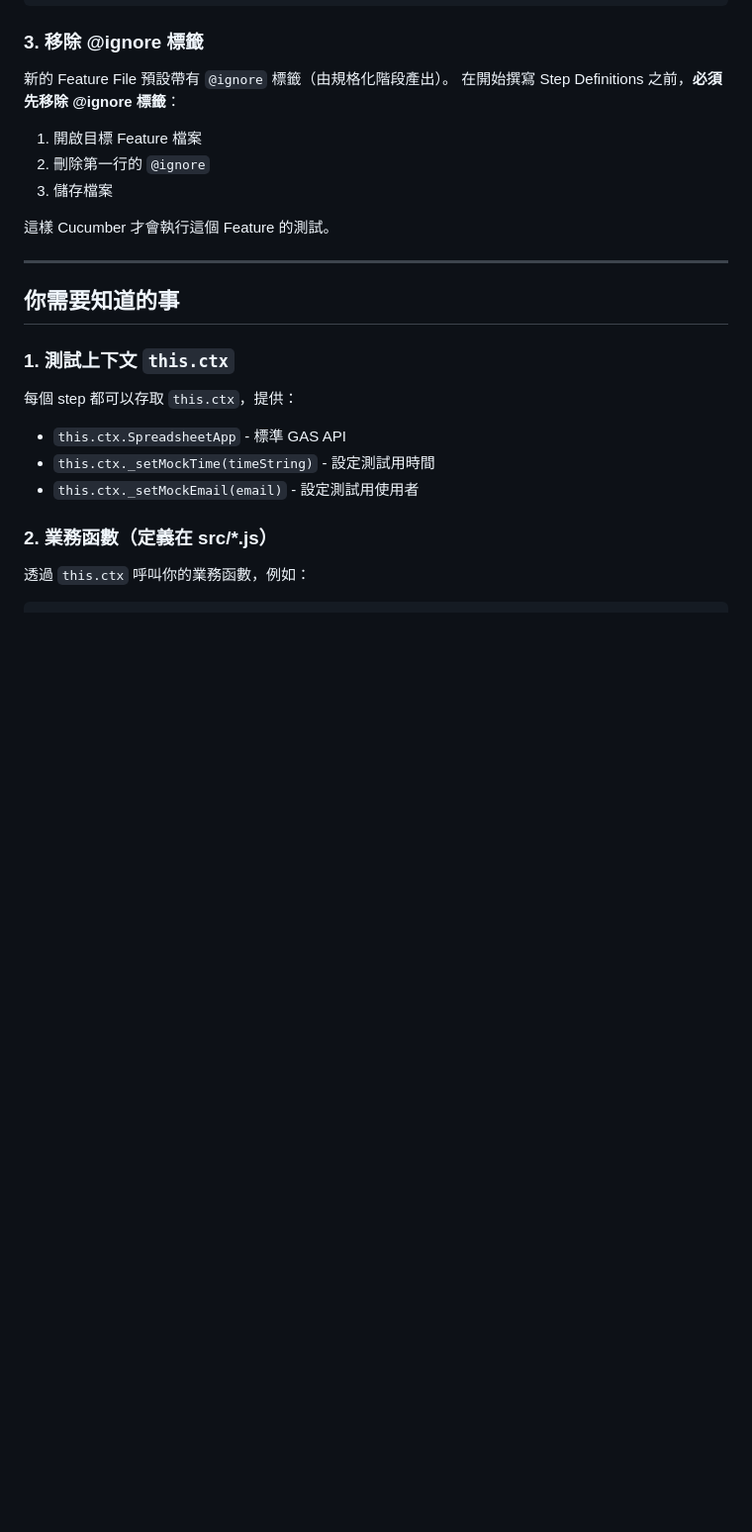
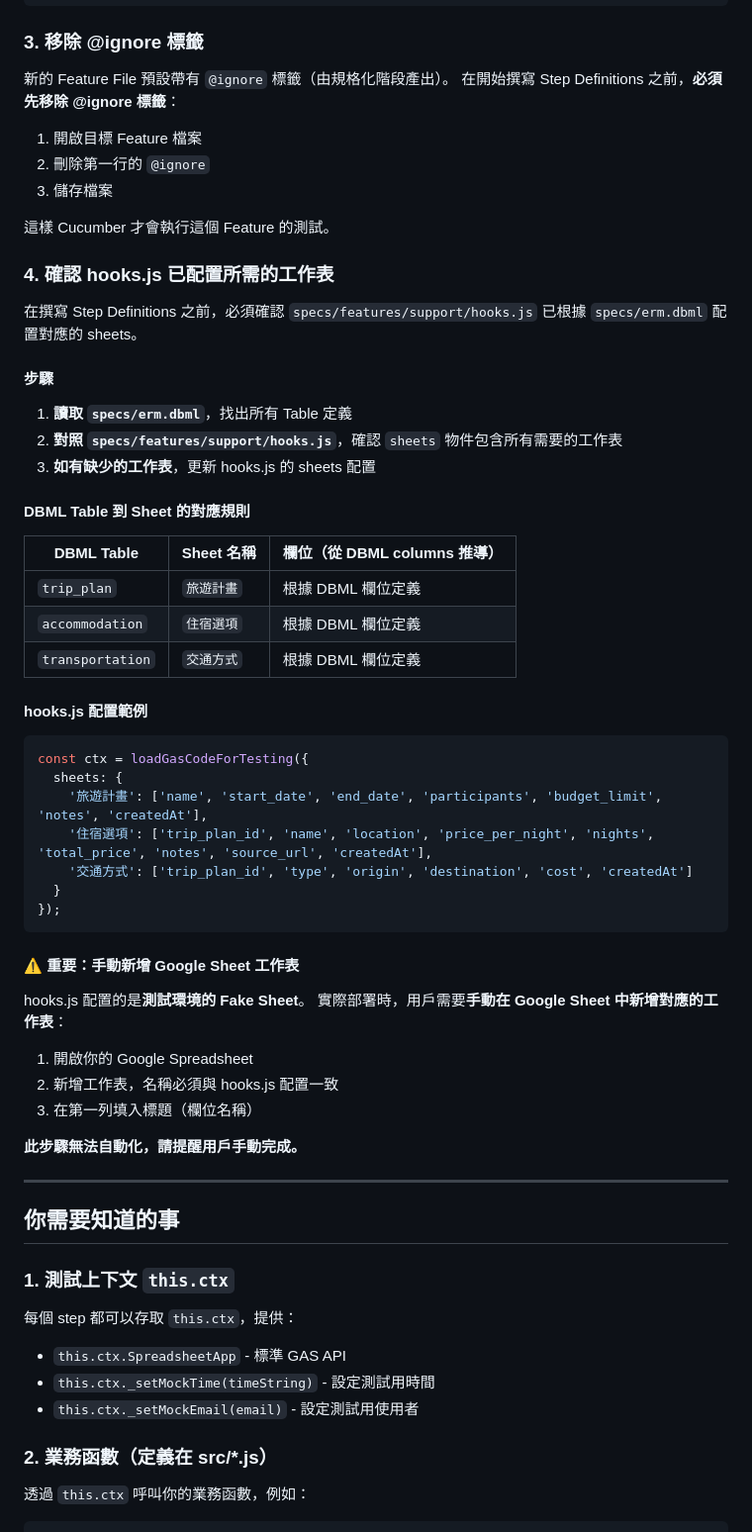
Before and after one commit to Doris2323/SURVEY, a Markdown page: prompts/01-紅燈.md, the part around the change. Shown at 99% size. GitHub-like rendering; blank space fills up the shorter version.

Commit message:
增加 資料表遷移

````diff
--- a/prompts/01-紅燈.md
+++ b/prompts/01-紅燈.md
@@ -24,6 +24,47 @@ grep -r "Given\|When\|Then" specs/features/step_definitions/
 3. 儲存檔案
 
 這樣 Cucumber 才會執行這個 Feature 的測試。
+
+### 4. 確認 hooks.js 已配置所需的工作表
+
+在撰寫 Step Definitions 之前，必須確認 `specs/features/support/hooks.js` 已根據 `specs/erm.dbml` 配置對應的 sheets。
+
+#### 步驟
+
+1. **讀取 `specs/erm.dbml`**，找出所有 Table 定義
+2. **對照 `specs/features/support/hooks.js`**，確認 `sheets` 物件包含所有需要的工作表
+3. **如有缺少的工作表**，更新 hooks.js 的 sheets 配置
+
+#### DBML Table 到 Sheet 的對應規則
+
+| DBML Table | Sheet 名稱 | 欄位（從 DBML columns 推導） |
+|------------|-----------|---------------------------|
+| `trip_plan` | `旅遊計畫` | 根據 DBML 欄位定義 |
+| `accommodation` | `住宿選項` | 根據 DBML 欄位定義 |
+| `transportation` | `交通方式` | 根據 DBML 欄位定義 |
+
+#### hooks.js 配置範例
+
+```javascript
+const ctx = loadGasCodeForTesting({
+  sheets: {
+    '旅遊計畫': ['name', 'start_date', 'end_date', 'participants', 'budget_limit', 'notes', 'createdAt'],
+    '住宿選項': ['trip_plan_id', 'name', 'location', 'price_per_night', 'nights', 'total_price', 'notes', 'source_url', 'createdAt'],
+    '交通方式': ['trip_plan_id', 'type', 'origin', 'destination', 'cost', 'createdAt']
+  }
+});
+```
+
+#### ⚠️ 重要：手動新增 Google Sheet 工作表
+
+hooks.js 配置的是**測試環境的 Fake Sheet**。
+實際部署時，用戶需要**手動在 Google Sheet 中新增對應的工作表**：
+
+1. 開啟你的 Google Spreadsheet
+2. 新增工作表，名稱必須與 hooks.js 配置一致
+3. 在第一列填入標題（欄位名稱）
+
+**此步驟無法自動化，請提醒用戶手動完成。**
 
 ---
 
````
